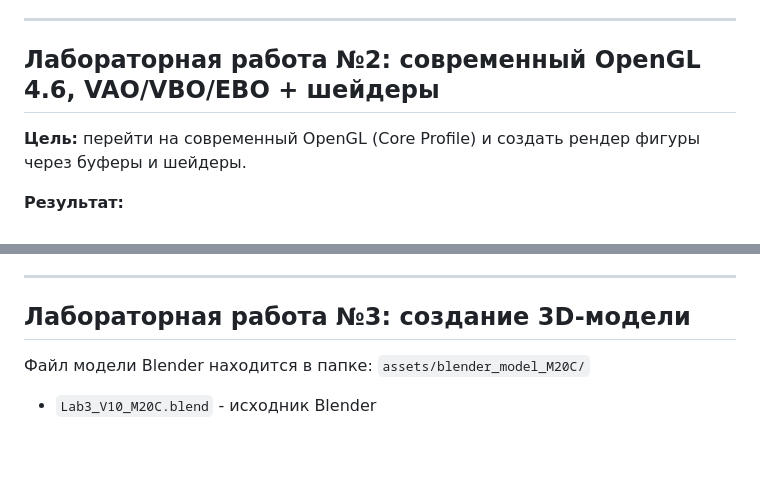
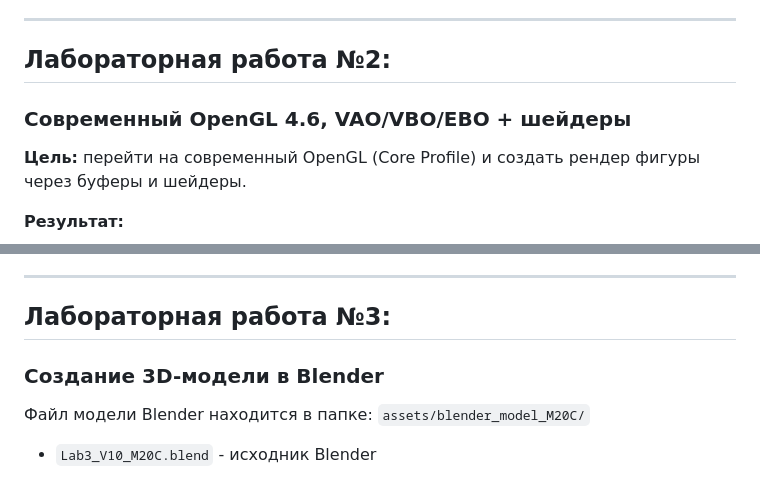
Before and after one commit to rinawrk/computer-graphics-3term, a Markdown page: README.md, 2 parts joined by grey strips. Drawn GitHub-style; blank space fills up the shorter version.

Commit message:
Добавлено описание в общий readme

```diff
--- a/README.md
+++ b/README.md
@@ -30,7 +30,8 @@
 
 ---
 
-## Лабораторная работа №2: современный OpenGL 4.6, VAO/VBO/EBO + шейдеры
+## Лабораторная работа №2:
+### Cовременный OpenGL 4.6, VAO/VBO/EBO + шейдеры
 
 **Цель:** перейти на современный OpenGL (Core Profile) и создать рендер фигуры через буферы и шейдеры.
 
@@ -46,7 +47,8 @@
 
 ---
 
-## Лабораторная работа №3: создание 3D-модели
+## Лабораторная работа №3:
+### Cоздание 3D-модели в Blender
 
 Файл модели Blender находится в папке: `assets/blender_model_M20C/`
 
```
Also changed, not shown: other parts of README.md (+2 -1 lines).
